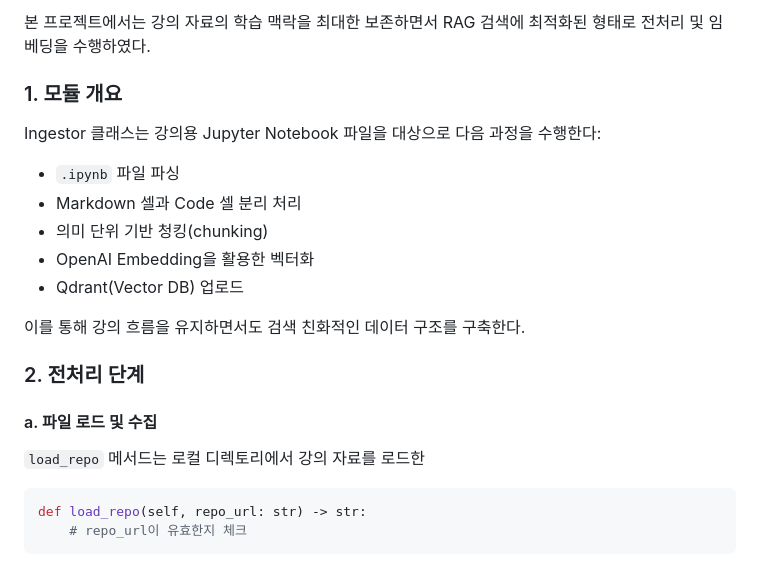
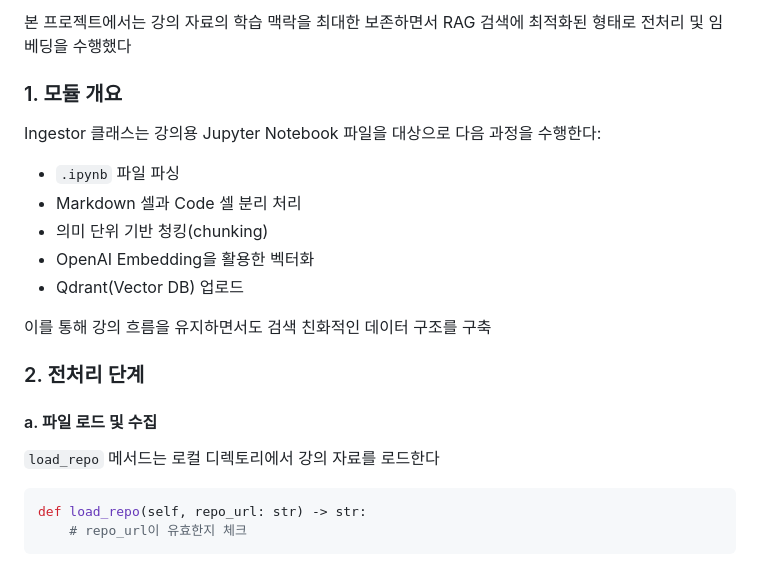
Before and after one commit to SKNETWORKS-FAMILY-AICAMP/SKN21_3rd_4Team, a Markdown page: README.md, the part around one of its changes. Rendered like a GitHub page.

````diff
--- a/README.md
+++ b/README.md
@@ -260,6 +266,5 @@ Markdown 설명 + Code 셀이 결합된 고품질 학습 데이터이다.
 
-본 프로젝트에서는 강의 자료의 학습 맥락을 최대한 보존하면서
-RAG 검색에 최적화된 형태로 전처리 및 임베딩을 수행하였다.
+본 프로젝트에서는 강의 자료의 학습 맥락을 최대한 보존하면서 RAG 검색에 최적화된 형태로 전처리 및 임베딩을 수행했다
 
 ### 1. 모듈 개요
 Ingestor 클래스는 강의용 Jupyter Notebook 파일을 대상으로 다음 과정을 수행한다:
@@ -269,12 +274,11 @@ Ingestor 클래스는 강의용 Jupyter Notebook 파일을 대상으로 다음
 - OpenAI Embedding을 활용한 벡터화
 - Qdrant(Vector DB) 업로드
 
-이를 통해 강의 흐름을 유지하면서도 검색 친화적인 데이터 구조를 구축한다.
+이를 통해 강의 흐름을 유지하면서도 검색 친화적인 데이터 구조를 구축
 
 ### 2. 전처리 단계
-
 #### a. 파일 로드 및 수집
-`load_repo` 메서드는 로컬 디렉토리에서 강의 자료를 로드한
+`load_repo` 메서드는 로컬 디렉토리에서 강의 자료를 로드한다
 
 ```python
 def load_repo(self, repo_url: str) -> str:
````
Also changed, not shown: other parts of README.md (+28 -11 lines).
